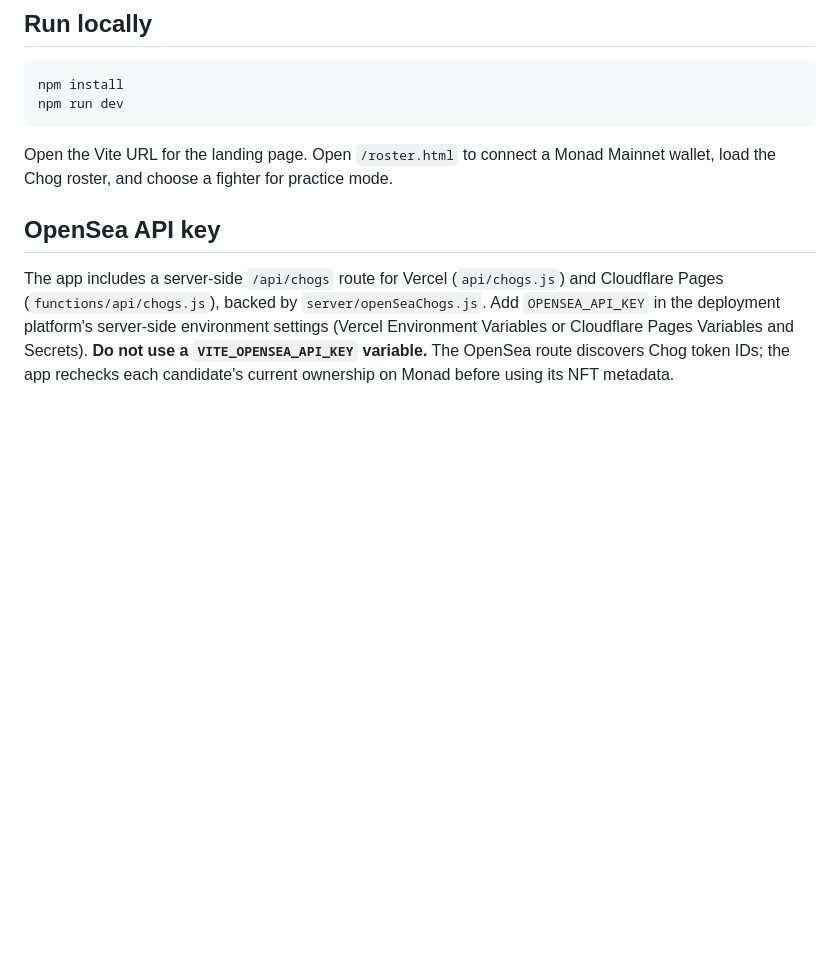
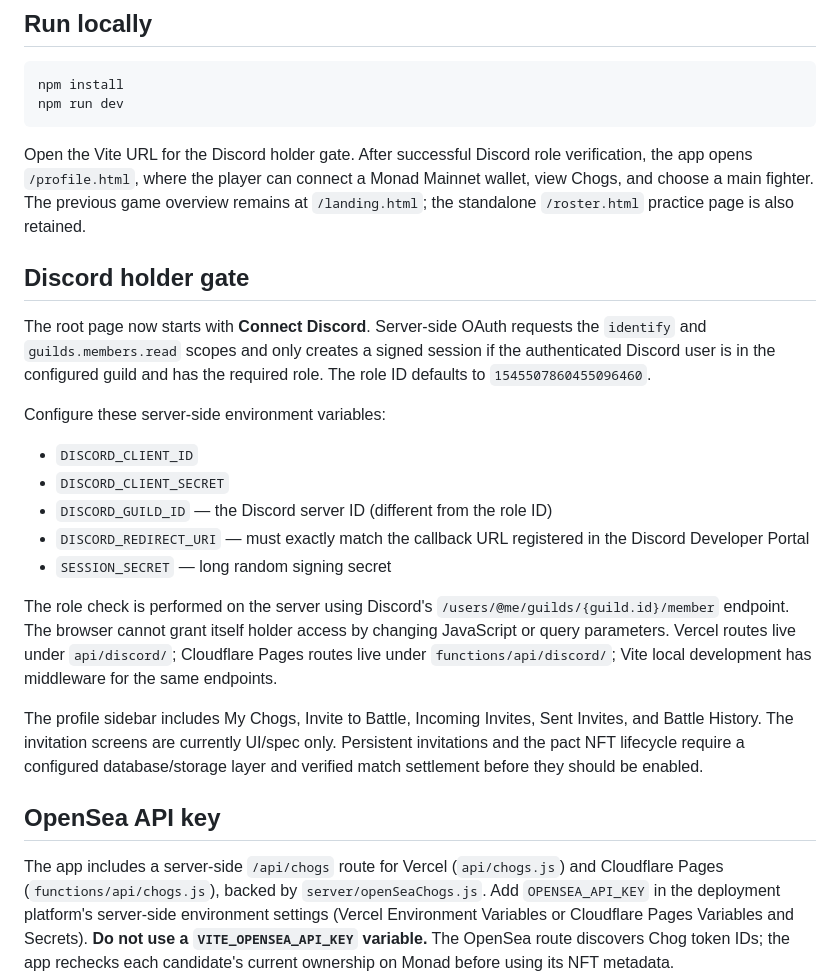
Before and after one commit to Leno3z4/Chog-Fight-club, a Markdown page: README.md, the part around the change. Rendered like a GitHub page; blank space fills up the shorter version.

Commit message:
Document Discord holder gate and profile flow

````diff
--- a/README.md
+++ b/README.md
@@ -19,7 +19,23 @@ npm install
 npm run dev
 ```
 
-Open the Vite URL for the landing page. Open `/roster.html` to connect a Monad Mainnet wallet, load the Chog roster, and choose a fighter for practice mode.
+Open the Vite URL for the Discord holder gate. After successful Discord role verification, the app opens `/profile.html`, where the player can connect a Monad Mainnet wallet, view Chogs, and choose a main fighter. The previous game overview remains at `/landing.html`; the standalone `/roster.html` practice page is also retained.
+
+## Discord holder gate
+
+The root page now starts with **Connect Discord**. Server-side OAuth requests the `identify` and `guilds.members.read` scopes and only creates a signed session if the authenticated Discord user is in the configured guild and has the required role. The role ID defaults to `1545507860455096460`.
+
+Configure these server-side environment variables:
+
+- `DISCORD_CLIENT_ID`
+- `DISCORD_CLIENT_SECRET`
+- `DISCORD_GUILD_ID` — the Discord server ID (different from the role ID)
+- `DISCORD_REDIRECT_URI` — must exactly match the callback URL registered in the Discord Developer Portal
+- `SESSION_SECRET` — long random signing secret
+
+The role check is performed on the server using Discord's `/users/@me/guilds/{guild.id}/member` endpoint. The browser cannot grant itself holder access by changing JavaScript or query parameters. Vercel routes live under `api/discord/`; Cloudflare Pages routes live under `functions/api/discord/`; Vite local development has middleware for the same endpoints.
+
+The profile sidebar includes My Chogs, Invite to Battle, Incoming Invites, Sent Invites, and Battle History. The invitation screens are currently UI/spec only. Persistent invitations and the pact NFT lifecycle require a configured database/storage layer and verified match settlement before they should be enabled.
 
 ## OpenSea API key
 
````
